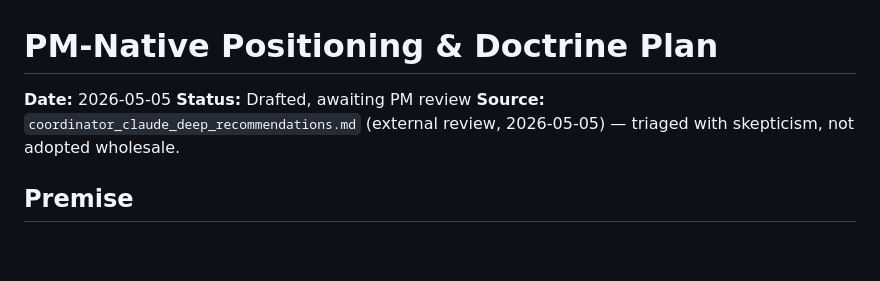
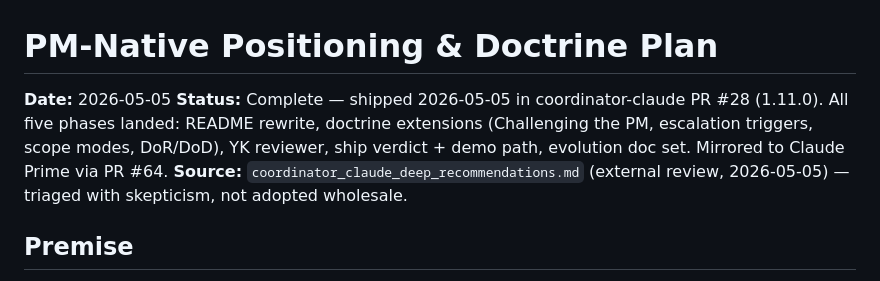
Before and after one commit to oduffy-delphi/coordinator-claude, a Markdown page: docs/plans/2026-05-05-pm-native-positioning-plan.md, the part around the change. Rendered like a GitHub page; blank space fills up the shorter version.

Commit message:
session-end quick-save: mark PM-native positioning plan complete

```diff
--- a/docs/plans/2026-05-05-pm-native-positioning-plan.md
+++ b/docs/plans/2026-05-05-pm-native-positioning-plan.md
@@ -1,7 +1,7 @@
 # PM-Native Positioning & Doctrine Plan
 
 **Date:** 2026-05-05
-**Status:** Drafted, awaiting PM review
+**Status:** Complete — shipped 2026-05-05 in coordinator-claude PR #28 (1.11.0). All five phases landed: README rewrite, doctrine extensions (Challenging the PM, escalation triggers, scope modes, DoR/DoD), YK reviewer, ship verdict + demo path, evolution doc set. Mirrored to Claude Prime via PR #64.
 **Source:** `coordinator_claude_deep_recommendations.md` (external review, 2026-05-05) — triaged with skepticism, not adopted wholesale.
 
 ## Premise
```
